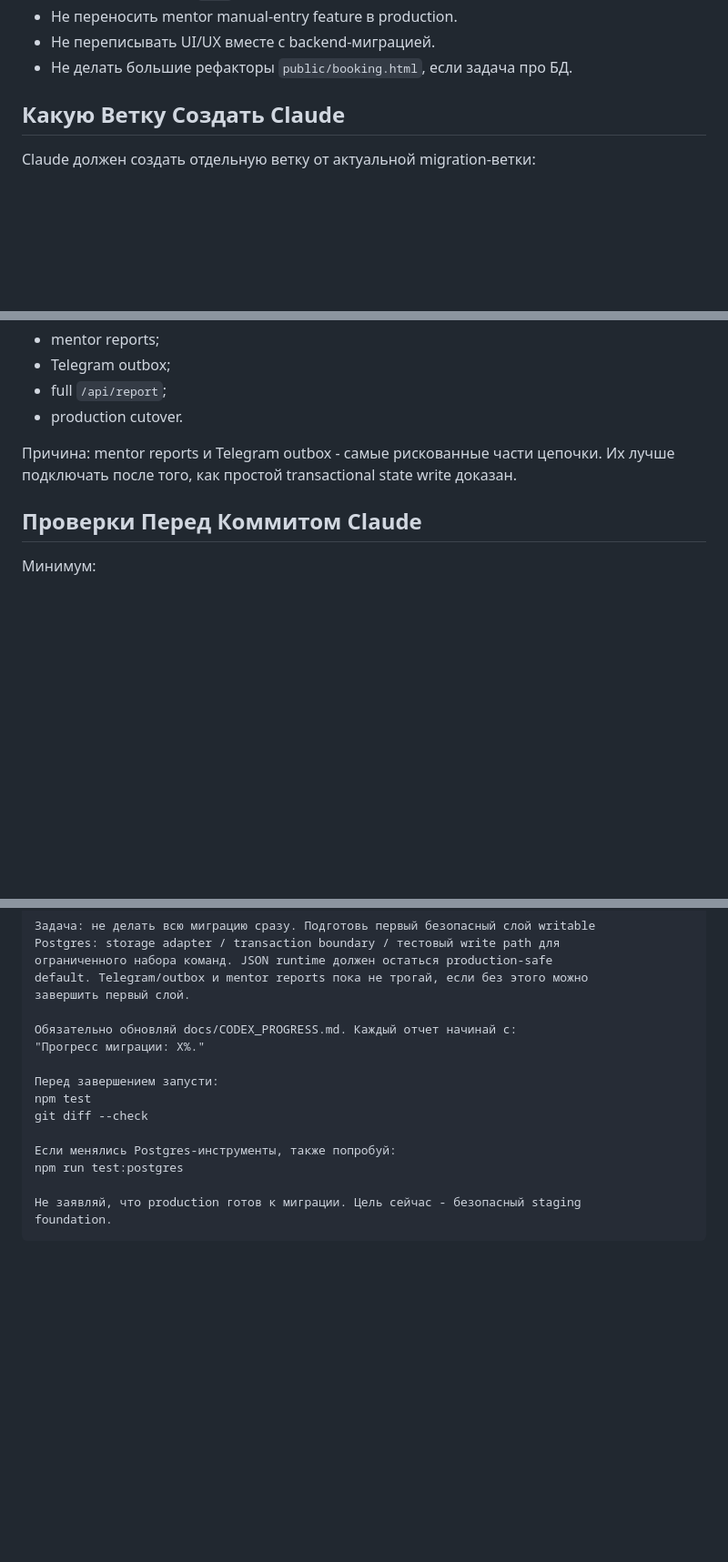
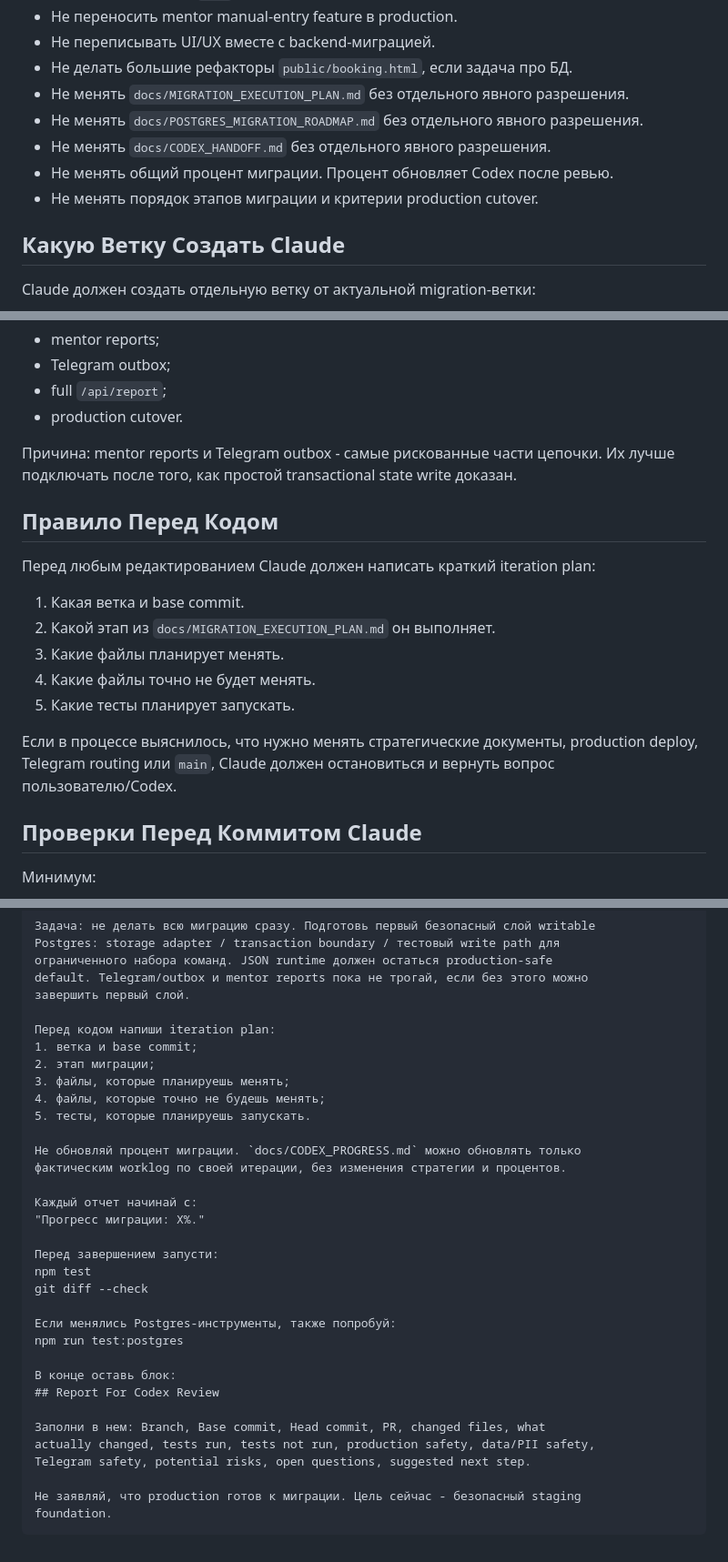
Before and after one commit to xk369/lh-stazhirovka, a Markdown page: docs/CLAUDE_MIGRATION_BRIEF.md, 3 parts joined by grey strips. Shown at 91% size. Rendered like a GitHub page; blank space fills up the shorter version.

````diff
--- a/docs/CLAUDE_MIGRATION_BRIEF.md
+++ b/docs/CLAUDE_MIGRATION_BRIEF.md
@@ -62,6 +67,12 @@ ee2d552 Expand booking event coverage
 - Не переносить mentor manual-entry feature в production.
 - Не переписывать UI/UX вместе с backend-миграцией.
 - Не делать большие рефакторы `public/booking.html`, если задача про БД.
+- Не менять `docs/MIGRATION_EXECUTION_PLAN.md` без отдельного явного разрешения.
+- Не менять `docs/POSTGRES_MIGRATION_ROADMAP.md` без отдельного явного
+  разрешения.
+- Не менять `docs/CODEX_HANDOFF.md` без отдельного явного разрешения.
+- Не менять общий процент миграции. Процент обновляет Codex после ревью.
+- Не менять порядок этапов миграции и критерии production cutover.
 
 ## Какую Ветку Создать Claude
 
@@ -143,6 +154,20 @@ migration/postgres-write-adapter-claude -> migration/postgres-foundation
 Причина: mentor reports и Telegram outbox - самые рискованные части цепочки.
 Их лучше подключать после того, как простой transactional state write доказан.
 
+## Правило Перед Кодом
+
+Перед любым редактированием Claude должен написать краткий iteration plan:
+
+1. Какая ветка и base commit.
+2. Какой этап из `docs/MIGRATION_EXECUTION_PLAN.md` он выполняет.
+3. Какие файлы планирует менять.
+4. Какие файлы точно не будет менять.
+5. Какие тесты планирует запускать.
+
+Если в процессе выяснилось, что нужно менять стратегические документы,
+production deploy, Telegram routing или `main`, Claude должен остановиться и
+вернуть вопрос пользователю/Codex.
+
 ## Проверки Перед Коммитом Claude
 
 Минимум:
@@ -217,7 +296,17 @@ Postgres: storage adapter / transaction boundary / тестовый write path
 default. Telegram/outbox и mentor reports пока не трогай, если без этого можно
 завершить первый слой.
 
-Обязательно обновляй docs/CODEX_PROGRESS.md. Каждый отчет начинай с:
+Перед кодом напиши iteration plan:
+1. ветка и base commit;
+2. этап миграции;
+3. файлы, которые планируешь менять;
+4. файлы, которые точно не будешь менять;
+5. тесты, которые планируешь запускать.
+
+Не обновляй процент миграции. `docs/CODEX_PROGRESS.md` можно обновлять только
+фактическим worklog по своей итерации, без изменения стратегии и процентов.
+
+Каждый отчет начинай с:
 "Прогресс миграции: X%."
 
 Перед завершением запусти:
@@ -227,6 +316,13 @@ git diff --check
 Если менялись Postgres-инструменты, также попробуй:
 npm run test:postgres
 
+В конце оставь блок:
+## Report For Codex Review
+
+Заполни в нем: Branch, Base commit, Head commit, PR, changed files, what
+actually changed, tests run, tests not run, production safety, data/PII safety,
+Telegram safety, potential risks, open questions, suggested next step.
+
 Не заявляй, что production готов к миграции. Цель сейчас - безопасный staging
 foundation.
 ```
````
Also changed, not shown: other parts of docs/CLAUDE_MIGRATION_BRIEF.md (+59 -0 lines), docs/CODEX_PROGRESS.md (+3 -0 lines).
